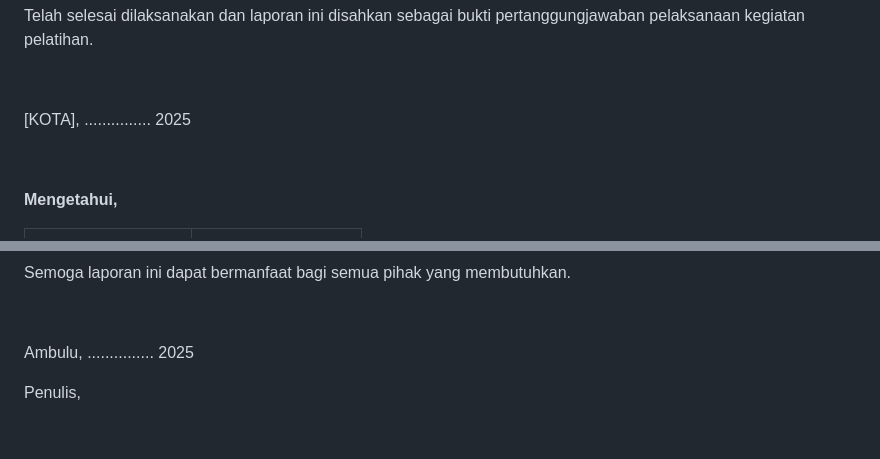
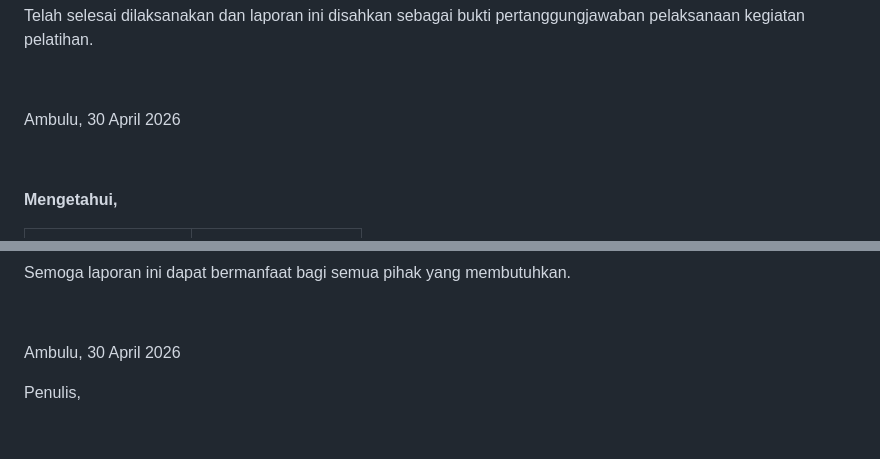
Before and after one commit to dianindrianiduo-arch/dianindri, a Markdown page: laporan_pelatihan_KKA.md, 2 parts joined by grey strips. Rendered like a GitHub page.

Commit message:
Update tanggal pengesahan menjadi 30 April 2026
https://claude.ai/code/session_01UZsLrsjaLdyev87CtwaxcH

```diff
--- a/laporan_pelatihan_KKA.md
+++ b/laporan_pelatihan_KKA.md
@@ -40,7 +40,7 @@ Telah selesai dilaksanakan dan laporan ini disahkan sebagai bukti pertanggungjaw
 
 &nbsp;
 
-[KOTA], ............... 2025
+Ambulu, 30 April 2026
 
 &nbsp;
 
@@ -78,7 +78,7 @@ Semoga laporan ini dapat bermanfaat bagi semua pihak yang membutuhkan.
 
 &nbsp;
 
-Ambulu, ............... 2025
+Ambulu, 30 April 2026
 
 Penulis,
 
```
